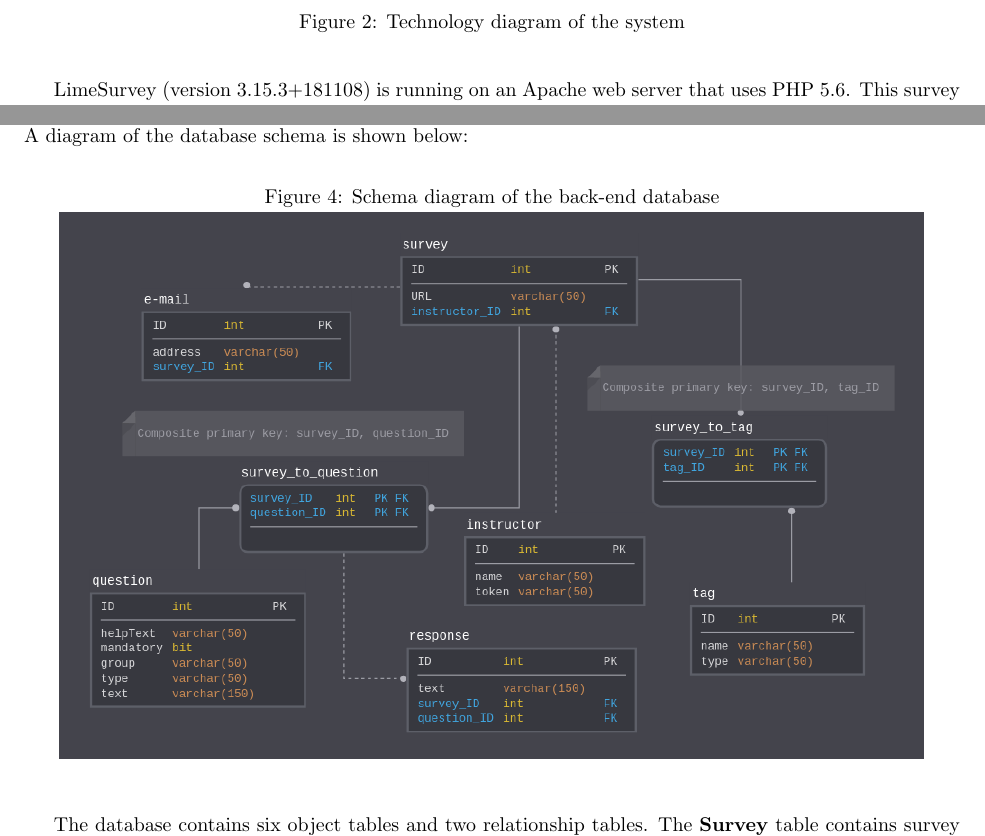
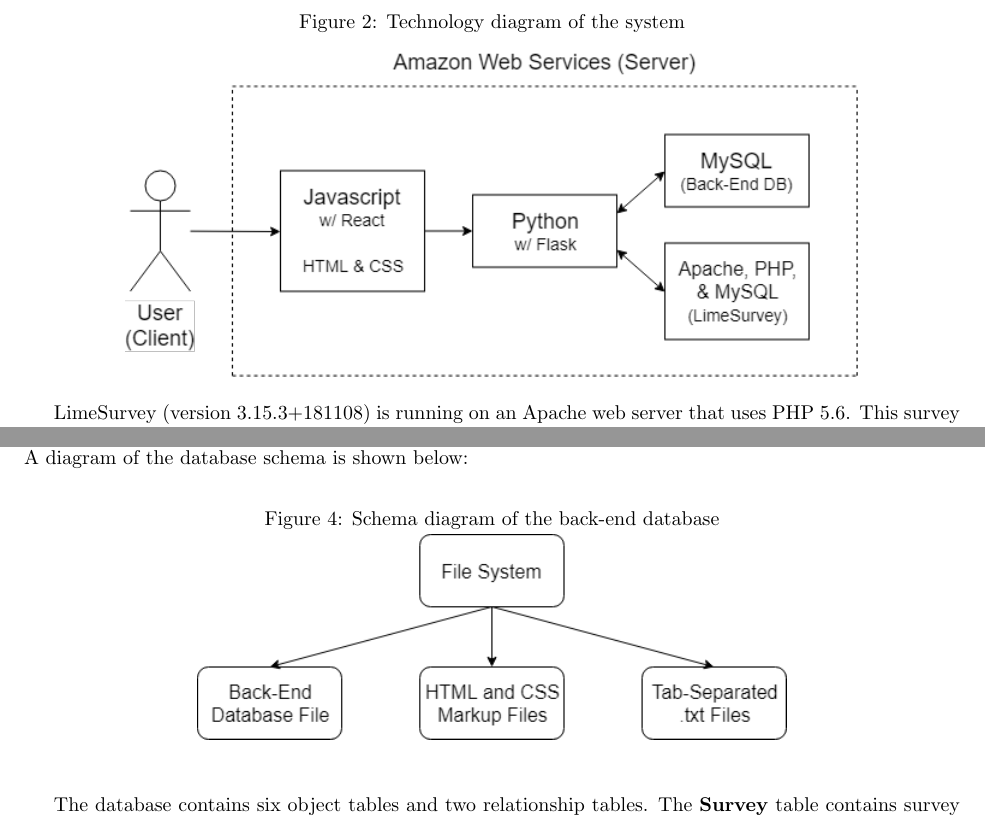
Before and after one commit to stanleysmall/capstone, a LaTeX document (documents/sdd.tex): two parts of pages 4 and 6 of 10, joined at a grey line, cut so that both start at the same text. Compiled offline with pdfLaTeX.

Commit message:
Updates names of diagrams and added to document
Updated the names of the two new diagrams and their xml files to reflect naming conventions.

Added two new diagrams to latex file.

```diff
--- a/documents/sdd.tex
+++ b/documents/sdd.tex
@@ -77,6 +77,7 @@ Figure 2 is a technology architecture diagram that shows the languages and frame
 \begin{center}
 \captionof{figure}{Technology diagram of the system}
 \label{fig:technologydiagram}
+{\includegraphics[scale=.6]{images/technology_architecture_diagram.png}}
 \end{center}
 
 LimeSurvey (version 3.15.3+181108) is running on an Apache web server that uses PHP 5.6. This survey software maintains a database that runs MySQL 5.5.61. The team will use Amazon Web Services to host the evaluation system on the Web.
@@ -111,7 +112,7 @@ Our database will include tables that store information about courses, survey qu
 \begin{center}
 \captionof{figure}{Schema diagram of the back-end database}
 \label{fig:schemadiagram}
-{\includegraphics[scale=.6]{images/schema_diagram.png}}
+{\includegraphics[scale=.6]{images/file_structure_diagram.png}}
 \end{center}
 
 \vspace{5mm}
```
Also changed, not shown: documents/images/file_structure_diagram.png (renamed from documents/images/File Structure Diagram.png), documents/images/technology_architecture_diagram.png (renamed from documents/images/Technology Architecture Diagram.png), documents/sdd.tex (1 more changed lines), 4 other files.
